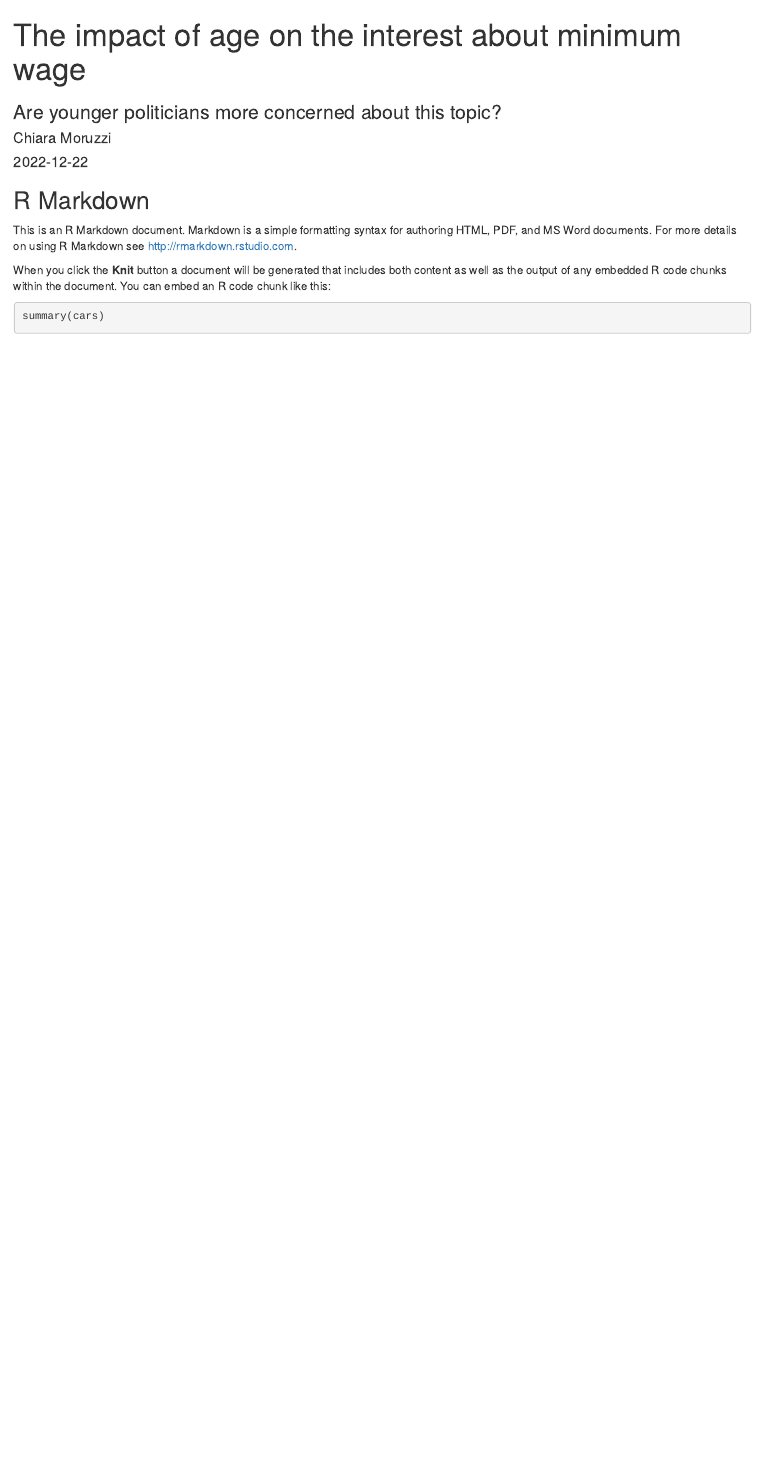
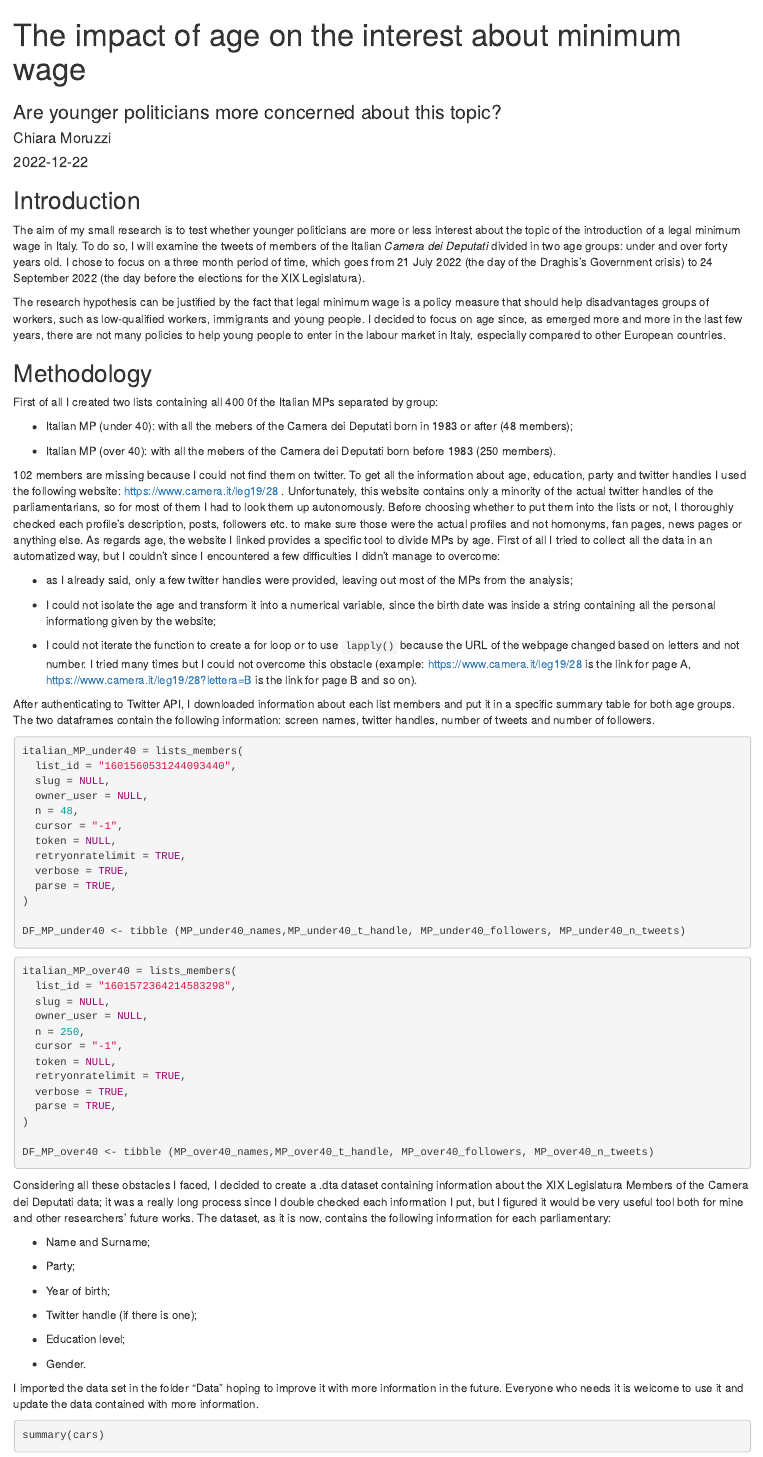
Before and after one commit to DataAccess2020/Capstone_Chiara_Moruzzi, an R Markdown document (Output/Report.Rmd): the page in a window 1100 px wide, from its top. The pictures show the output file Output/Report.html that the author committed with the source, opened offline.

Commit message:
updates report

````diff
--- a/Output/Report.Rmd
+++ b/Output/Report.Rmd
@@ -10,8 +10,28 @@ output: html_document
 knitr::opts_chunk$set(echo = TRUE)
 ```
 
-## R Markdown
+## Introduction
 
-This is an R Markdown document. Markdown is a simple formatting syntax for authoring HTML, PDF, and MS Word documents. For more details on using R Markdown see <http://rmarkdown.rstudio.com>.
+The aim of my small research is to test whether younger politicians are more or less interest about the topic of the introduction of a legal minimum wage in Italy. To do so, I will examine the tweets of members of the Italian *Camera dei Deputati* divided in two age groups: under and over forty years old. I chose to focus on a three month period of time, which goes from 21 July 2022 (the day of the Draghis's Government crisis) to 24 September 2022 (the day before the elections for the XIX Legislatura).
 
-When you click the **Knit** button a document will be generated that includes both content as well as the output of any embedded R code chunks within the document. You can embed an R code chunk like this:
+The research hypothesis can be justified by the fact that legal minimum wage is a policy measure that should help disadvantages groups of workers, such as low-qualified workers, immigrants and young people. I decided to focus on age since, as emerged more and more in the last few years, there are not many policies to help young people to enter in the labour market in Italy, especially compared to other European countries.
+
+## Methodology
+
+First of all I created two lists containing all 400 0f the Italian MPs separated by group:
+
+- Italian MP (under 40): with all the mebers of the Camera dei Deputati born in 1983 or after (48 members);
+
+- Italian MP (over 40): with all the mebers of the Camera dei Deputati born before 1983 (250 members).
+
+102 members are missing because I could not find them on twitter. To get all the information about age, education, party and twitter handles I used the following website: <https://www.camera.it/leg19/28> . Unfortunately, this website contains only a minority of the actual twitter handles of the parliamentarians, so for most of them I had to look them up autonomously. Before choosing whether to put them into the lists or not, I thoroughly checked each profile's description, posts, followers etc. to make sure those were the actual profiles and not homonyms, fan pages, news pages or anything else. As regards age, the website I linked provides a specific tool to divide MPs by age. First of all I tried to collect all the data in an automatized way, but I couldn't since I encountered a few difficulties I didn't manage to overcome:
+
+- as I already said, only a few twitter handles were provided, leaving out most of the MPs from the analysis;
+
+- I could not isolate the age and transform it into a numerical variable, since the birth date was inside a string containing all the personal informationg given by the website;
+
+- I could not iterate the function to create a for loop or to use `lapply()` because the URL of the webpage changed based on letters and not number. I tried many times but I could not overcome this obstacle (example: <https://www.camera.it/leg19/28> is the link for page A, <https://www.camera.it/leg19/28?lettera=B> is the link for page B and so on).
+
+After authenticating to Twitter API, I downloaded information about each list members and put it in a specific summary table for both age groups. The two dataframes contain the following information: screen names, twitter handles, number of tweets and number of followers.
+
+```{r, echo=F, warning=FALSE, message=FALSE, eval=TRUE}
@@ -18,3 +44,90 @@ When you click the **Knit** button a document will be generated that includes bo
+aut <- rtweet_app()
+auth_save(aut, "chiaramoruzzi")
+auth_as("chiaramoruzzi")
+aut_token <- rtweet_app(token)
+auth_setup_default()
+```
+
+```{r, eval=TRUE, echo=TRUE}
+italian_MP_under40 = lists_members(
+  list_id = "1601560531244093440",
+  slug = NULL,
+  owner_user = NULL,
+  n = 48,
+  cursor = "-1",
+  token = NULL,
+  retryonratelimit = TRUE,
+  verbose = TRUE,
+  parse = TRUE,
+)
+
+DF_MP_under40 <- tibble (MP_under40_names,MP_under40_t_handle, MP_under40_followers, MP_under40_n_tweets)
+
+```
+
+```{r, eval=TRUE, echo=TRUE}
+italian_MP_over40 = lists_members(
+  list_id = "1601572364214583298",
+  slug = NULL,
+  owner_user = NULL,
+  n = 250,
+  cursor = "-1",
+  token = NULL,
+  retryonratelimit = TRUE,
+  verbose = TRUE,
+  parse = TRUE,
+)
+
+DF_MP_over40 <- tibble (MP_over40_names,MP_over40_t_handle, MP_over40_followers, MP_over40_n_tweets)
+```
+
+
+
+
+
+
+
+
+
+
+
+
+
+
+Considering all these obstacles I faced, I decided to create a .dta dataset containing information about the XIX Legislatura Members of the Camera dei Deputati data; it was a really long process since I double checked each information I put, but I figured it would be very useful tool both for mine and other researchers' future works. The dataset, as it is now, contains the following information for each parliamentary:
+
+- Name and Surname;
+
+- Party;
+
+- Year of birth;
+
+- Twitter handle (if there is one);
+
+- Education level;
+
+- Gender.
+
+I imported the data set in the folder "Data" hoping to improve it with more information in the future. Everyone who needs it is welcome to use it and update the data contained with more information.
+
+
+
+
+
+
+
+
+
+
+
+
+
+
+
+
+
+
+
 
 ```{r cars}
 summary(cars)
````
Also changed, not shown: Output/Report.html, Output/Report.Rmd (6 more changed lines).
